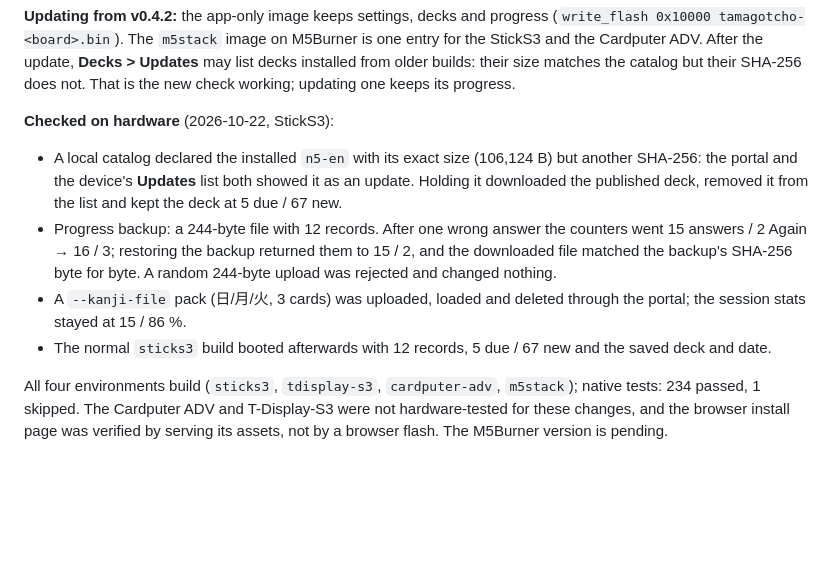
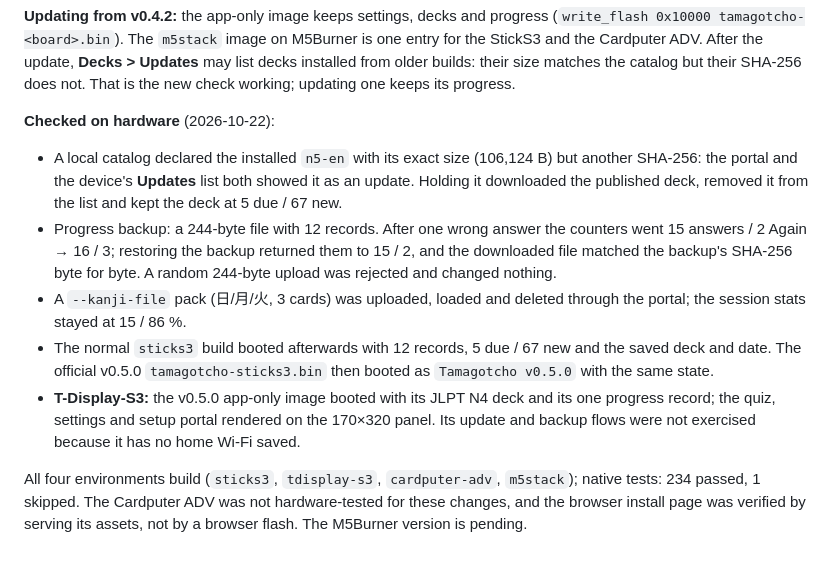
Before and after one commit to dcarnicer/tamagotcho, a Markdown page: docs/releases/v0.5.0.md, the part around the change. Drawn GitHub-style; blank space fills up the shorter version.

Commit message:
docs: v0.5.0 checked on the T-Display-S3

```diff
--- a/docs/releases/v0.5.0.md
+++ b/docs/releases/v0.5.0.md
@@ -32,7 +32,7 @@ Updates** may list decks installed from older builds: their size matches the
 catalog but their SHA-256 does not. That is the new check working; updating one
 keeps its progress.
 
-**Checked on hardware** (2026-10-22, StickS3):
+**Checked on hardware** (2026-10-22):
 
 - A local catalog declared the installed `n5-en` with its exact size (106,124
   B) but another SHA-256: the portal and the device's **Updates** list both
@@ -45,10 +45,14 @@ keeps its progress.
 - A `--kanji-file` pack (日/月/火, 3 cards) was uploaded, loaded and deleted
   through the portal; the session stats stayed at 15 / 86 %.
 - The normal `sticks3` build booted afterwards with 12 records, 5 due / 67 new
-  and the saved deck and date.
+  and the saved deck and date. The official v0.5.0 `tamagotcho-sticks3.bin`
+  then booted as `Tamagotcho v0.5.0` with the same state.
+- **T-Display-S3:** the v0.5.0 app-only image booted with its JLPT N4 deck and
+  its one progress record; the quiz, settings and setup portal rendered on the
+  170×320 panel. Its update and backup flows were not exercised because it has
+  no home Wi-Fi saved.
 
 All four environments build (`sticks3`, `tdisplay-s3`, `cardputer-adv`,
-`m5stack`); native tests: 234 passed, 1 skipped. The Cardputer ADV and
-T-Display-S3 were not hardware-tested for these changes, and the browser
-install page was verified by serving its assets, not by a browser flash. The
-M5Burner version is pending.
+`m5stack`); native tests: 234 passed, 1 skipped. The Cardputer ADV was not
+hardware-tested for these changes, and the browser install page was verified
+by serving its assets, not by a browser flash. The M5Burner version is pending.
```
Also changed, not shown: docs/roadmap.md (+4 -3 lines).
